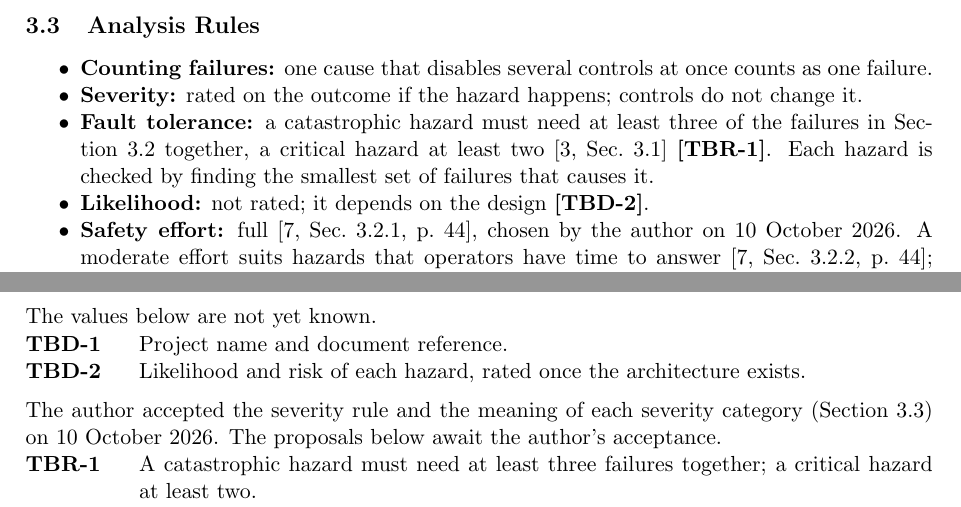
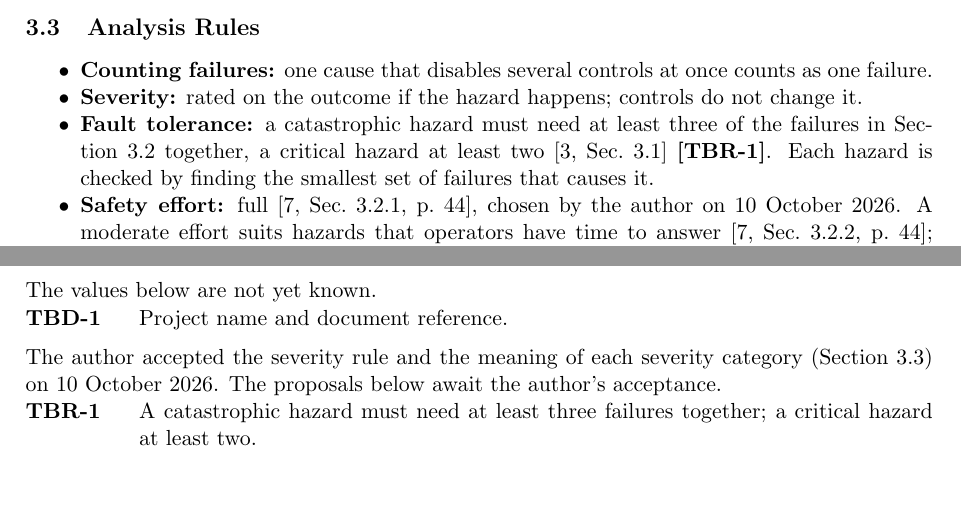
Before and after one commit to Tocki28/fail-safe-in-orbit-reprogramming, a LaTeX document (docs/hazard-analysis/main.tex): two parts of pages 2 and 11 of 11, joined at a grey line, cut so that both start at the same text, the shorter picture padded with empty space. Compiled offline with pdfLaTeX.

Commit message:
Hazard analysis: drop likelihood; it belongs to the Phase 2 update
Co-Authored-By: Claude Opus 5.5 <noreply@anthropic.com>

```diff
--- a/docs/hazard-analysis/main.tex
+++ b/docs/hazard-analysis/main.tex
@@ -199,8 +199,6 @@ Security & Means of proving origin disclosed \\
   three of the failures in Section~3.2 together, a critical hazard at least two
   [3,~Sec.~3.1] \tbr{credible}. Each hazard is checked by finding the smallest
   set of failures that causes it.
-\item \textbf{Likelihood:} not rated; it depends on the design
-  \tbd{likelihood}.
 \item \textbf{Safety effort:} full [7,~Sec.~3.2.1, p.~44], chosen by the author
   on 10 October 2026. A moderate effort suits hazards that operators have time
   to answer [7,~Sec.~3.2.2, p.~44]; between contacts, no operator can (A-3). At
@@ -800,8 +798,6 @@ firmware is a common cause (Section~7.0).\par}
 The values below are not yet known.
 \begin{description}
 \tbditem{ref}{Project name and document reference.}
-\tbditem{likelihood}{Likelihood and risk of each hazard, rated once the
-  architecture exists.}
 \end{description}
 
 \medskip
```
Also changed, not shown: docs/hazard-analysis/Hazard-Analysis_Fail-Safe-In-Orbit-Reprogramming_Iss1_Rev0_DRAFT.pdf.
